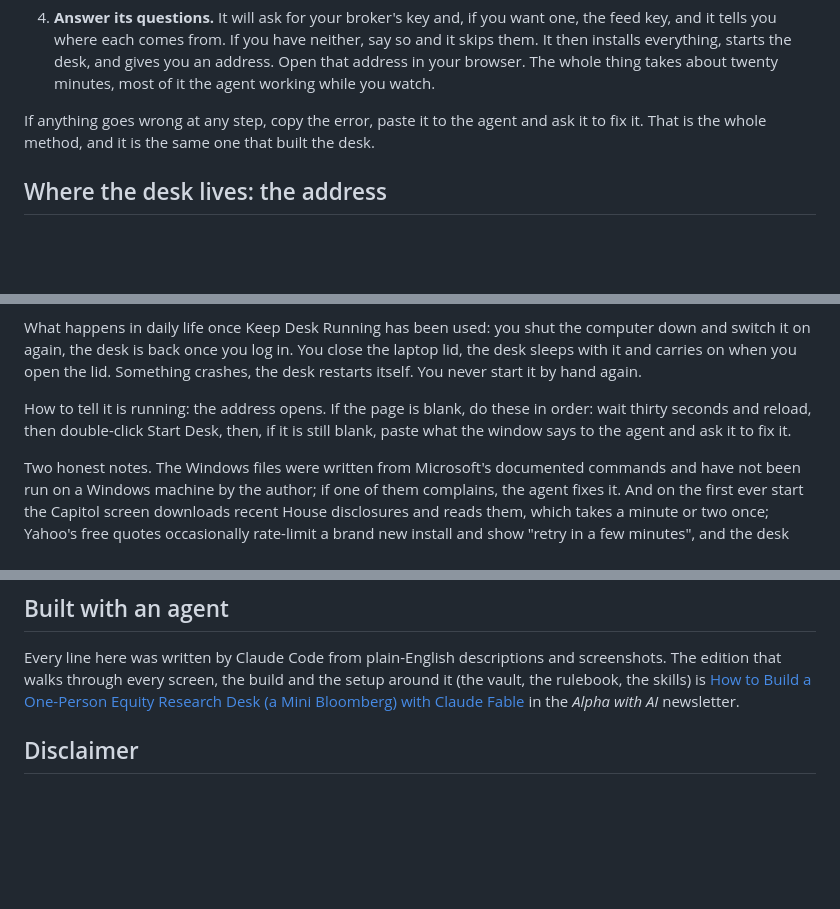
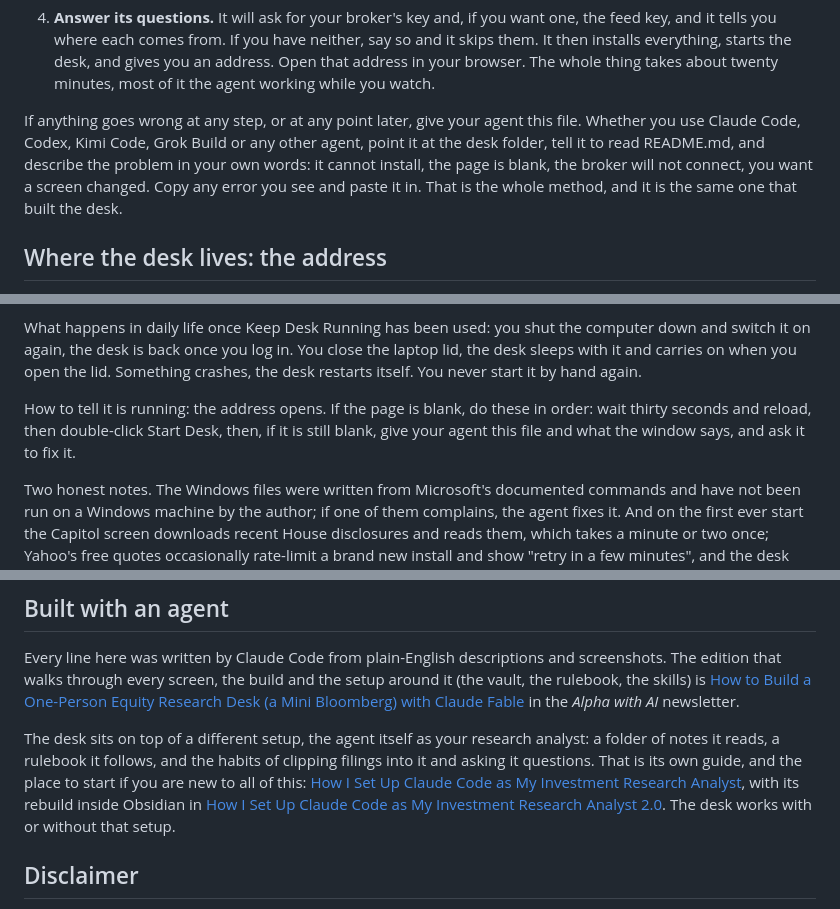
Before and after one commit to shubhamsborkar/one-person-equity-research-desk, a Markdown page: README.md, 3 parts joined by grey strips. GitHub-like rendering; blank space fills up the shorter version.

Commit message:
README: the original agent-setup edition linked back, and the give-your-agent-this-file tip
Co-Authored-By: Claude Fable 5.1 <noreply@anthropic.com>

```diff
--- a/README.md
+++ b/README.md
@@ -35,7 +35,7 @@ Read README.md in this folder and set the desk up for me on this computer. Insta
 
 4. **Answer its questions.** It will ask for your broker's key and, if you want one, the feed key, and it tells you where each comes from. If you have neither, say so and it skips them. It then installs everything, starts the desk, and gives you an address. Open that address in your browser. The whole thing takes about twenty minutes, most of it the agent working while you watch.
 
-If anything goes wrong at any step, copy the error, paste it to the agent and ask it to fix it. That is the whole method, and it is the same one that built the desk.
+If anything goes wrong at any step, or at any point later, give your agent this file. Whether you use Claude Code, Codex, Kimi Code, Grok Build or any other agent, point it at the desk folder, tell it to read README.md, and describe the problem in your own words: it cannot install, the page is blank, the broker will not connect, you want a screen changed. Copy any error you see and paste it in. That is the whole method, and it is the same one that built the desk.
 
 ## Where the desk lives: the address
 
@@ -52,7 +52,7 @@ The folder you downloaded contains a few files whose names are plain English, an
 
 What happens in daily life once Keep Desk Running has been used: you shut the computer down and switch it on again, the desk is back once you log in. You close the laptop lid, the desk sleeps with it and carries on when you open the lid. Something crashes, the desk restarts itself. You never start it by hand again.
 
-How to tell it is running: the address opens. If the page is blank, do these in order: wait thirty seconds and reload, then double-click Start Desk, then, if it is still blank, paste what the window says to the agent and ask it to fix it.
+How to tell it is running: the address opens. If the page is blank, do these in order: wait thirty seconds and reload, then double-click Start Desk, then, if it is still blank, give your agent this file and what the window says, and ask it to fix it.
 
 Two honest notes. The Windows files were written from Microsoft's documented commands and have not been run on a Windows machine by the author; if one of them complains, the agent fixes it. And on the first ever start the Capitol screen downloads recent House disclosures and reads them, which takes a minute or two once; Yahoo's free quotes occasionally rate-limit a brand new install and show "retry in a few minutes", and the desk retries on its own.
 
@@ -108,6 +108,8 @@ Setup by hand, the file map, how to adapt the broker adapter, the data sources i
 
 Every line here was written by Claude Code from plain-English descriptions and screenshots. The edition that walks through every screen, the build and the setup around it (the vault, the rulebook, the skills) is [How to Build a One-Person Equity Research Desk (a Mini Bloomberg) with Claude Fable](https://ai.shikshannivesh.com/p/how-to-build-a-one-person-equity) in the *Alpha with AI* newsletter.
 
+The desk sits on top of a different setup, the agent itself as your research analyst: a folder of notes it reads, a rulebook it follows, and the habits of clipping filings into it and asking it questions. That is its own guide, and the place to start if you are new to all of this: [How I Set Up Claude Code as My Investment Research Analyst](https://ai.shikshannivesh.com/p/how-i-set-up-claude-code-as-my-investment), with its rebuild inside Obsidian in [How I Set Up Claude Code as My Investment Research Analyst 2.0](https://ai.shikshannivesh.com/p/how-i-set-up-claude-code-as-my-investment-c2b). The desk works with or without that setup.
+
 ## Disclaimer
 
 This is an investment research tool, published for educational purposes by Alpha with AI and Shubham Borkar. Nothing in this repository, and nothing the desk shows, is investment, legal, or tax advice, a recommendation to buy, sell, or hold any security, or tailored to anyone's situation. The author is not a registered investment adviser or research analyst. The desk reads broker accounts, public filings, market data feeds and news sources; every number on it can be wrong, late, or misread, because feeds change, filings get restated, and code has bugs, so verify against the primary source before acting on anything. This copy places no orders. If you extend it to trade, you do so entirely at your own risk and under your own broker's and regulator's rules. Data from third-party providers is subject to their terms; a paid feed's data may not be redistributed. AI coding tools, including Claude Code, wrote this software. Investing carries risk, including the loss of capital. Do your own research and consult a qualified professional in your jurisdiction before making investment decisions.
```
